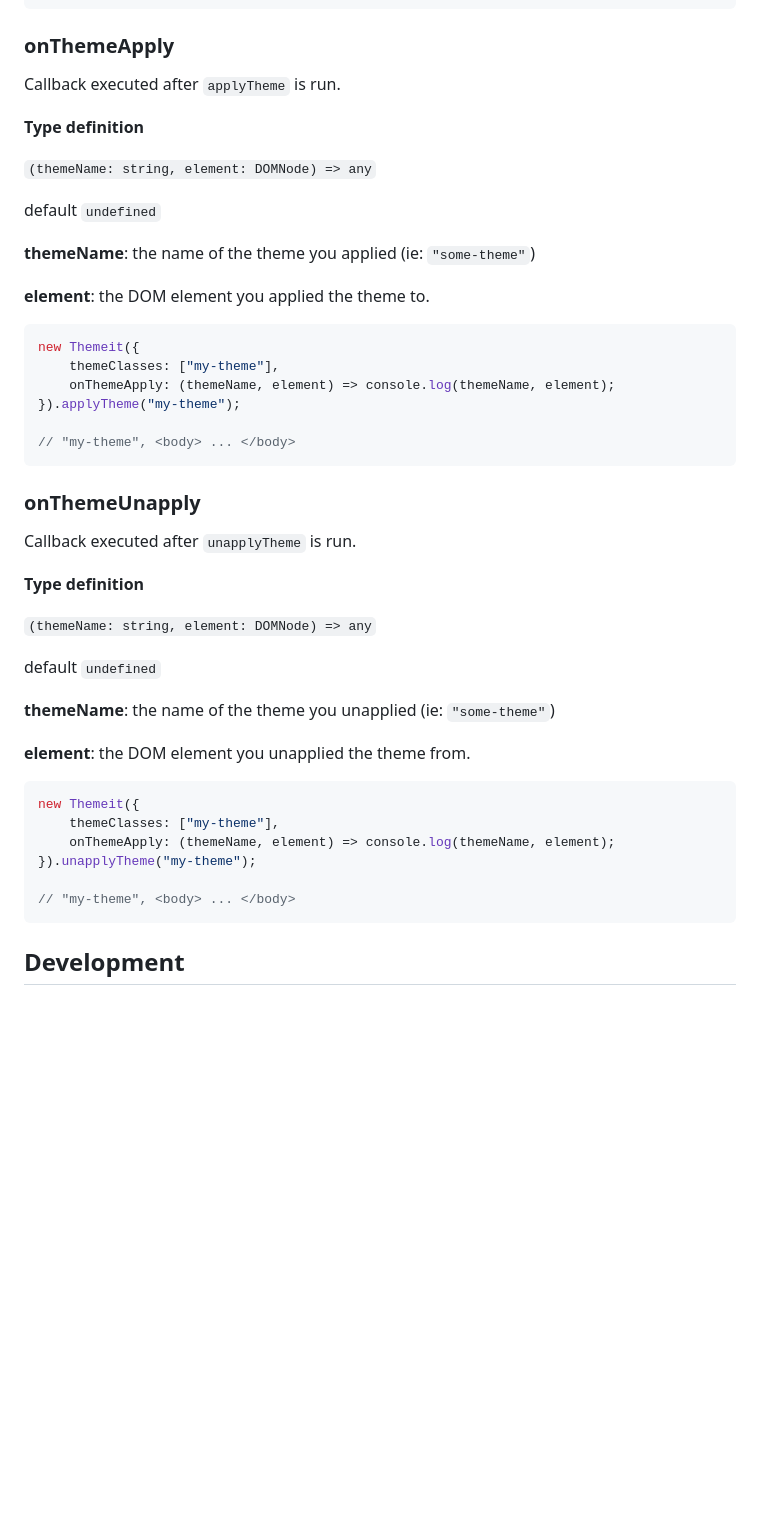
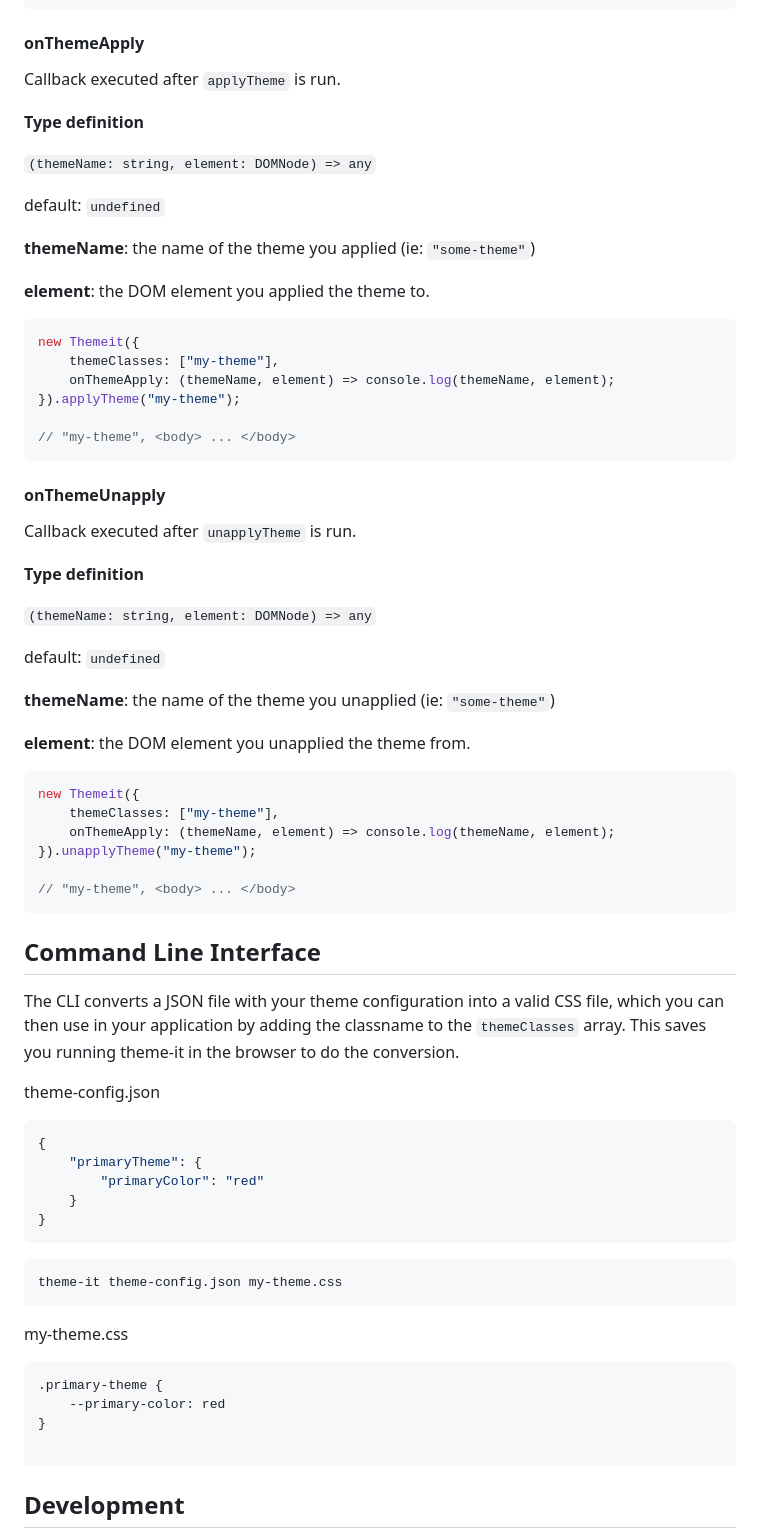
Before and after one commit to shogunpurple/theme-it, a Markdown page: README.md, the part around the change printed below. GitHub-like rendering; blank space fills up the shorter version.

````diff
--- a/README.md
+++ b/README.md
@@ -401,14 +436,14 @@ new Themeit({
 `
 ```
 
-### onThemeApply
+#### onThemeApply
 Callback executed after `applyTheme` is run.
 
 **Type definition**
 
 `(themeName: string, element: DOMNode) => any`
 
-default `undefined`
+default: `undefined`
 
 **themeName**: the name of the theme you applied (ie: `"some-theme"`)
 
@@ -424,14 +459,14 @@ new Themeit({
 ```
 
 
-### onThemeUnapply
+#### onThemeUnapply
 Callback executed after `unapplyTheme` is run.
 
 **Type definition**
 
 `(themeName: string, element: DOMNode) => any`
 
-default `undefined`
+default: `undefined`
 
 **themeName**: the name of the theme you unapplied (ie: `"some-theme"`)
 
@@ -444,6 +479,30 @@ new Themeit({
 }).unapplyTheme("my-theme");
 
 // "my-theme", <body> ... </body>
+```
+
+## Command Line Interface
+The CLI converts a JSON file with your theme configuration into a valid CSS file, which you can then use in your application by adding the classname to the `themeClasses` array. This saves you running theme-it in the browser to do the conversion.
+
+theme-config.json
+```json
+{
+    "primaryTheme": {
+        "primaryColor": "red"
+    }
+}
+```
+
+```
+theme-it theme-config.json my-theme.css
+```
+
+my-theme.css
+```css
+.primary-theme {
+    --primary-color: red
+}
+
 ```
 
 ## Development
````
Also changed, not shown: other parts of README.md (+69 -17 lines), assets/browserSupport.png (added), assets/panda_PNG8.png (renamed from DEV_ONLY/panda_PNG8.png), 8 other files.
